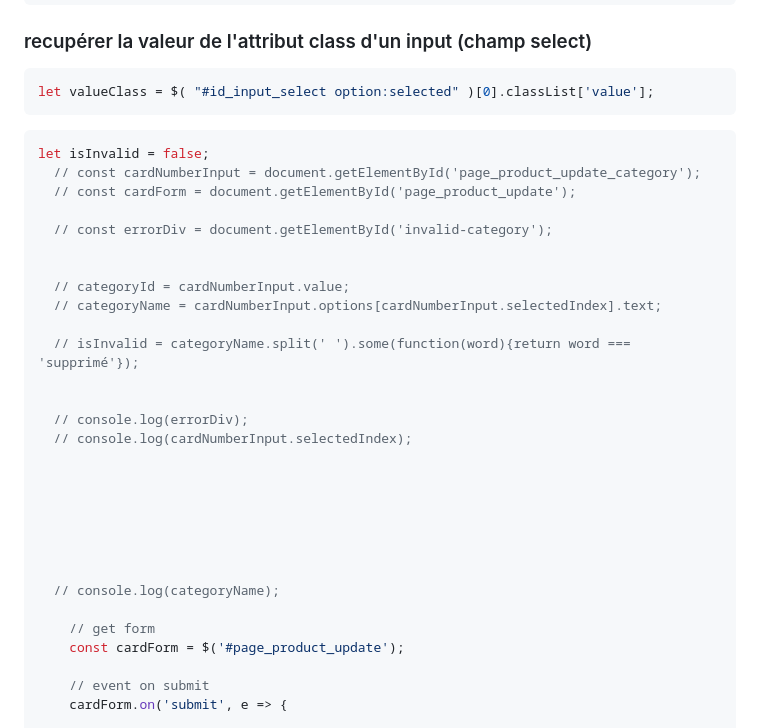
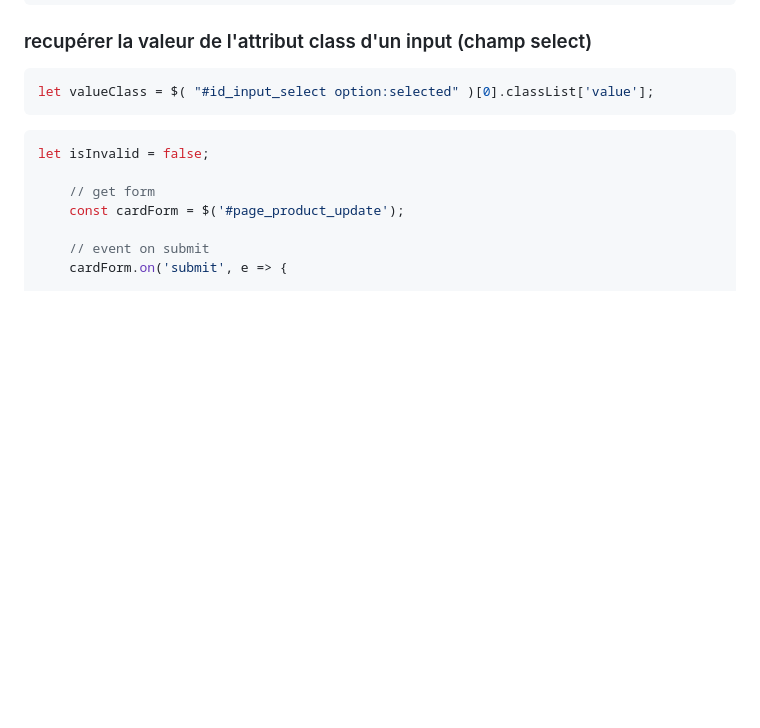
Before and after one commit to jonas18121/help, a Markdown page: JavaScript/doc/astuce.md, the part around the change printed below. Rendered like a GitHub page; blank space fills up the shorter version.

````diff
--- a/JavaScript/doc/astuce.md
+++ b/JavaScript/doc/astuce.md
@@ -45,28 +45,6 @@ let valueClass = $( "#id_input_select option:selected" )[0].classList['value'];
 
 ```js
 let isInvalid = false;
-  // const cardNumberInput = document.getElementById('page_product_update_category');
-  // const cardForm = document.getElementById('page_product_update');
-
-  // const errorDiv = document.getElementById('invalid-category');
-
-
-  // categoryId = cardNumberInput.value;
-  // categoryName = cardNumberInput.options[cardNumberInput.selectedIndex].text;
-
-  // isInvalid = categoryName.split(' ').some(function(word){return word === 'supprimé'});
-
-
-  // console.log(errorDiv);
-  // console.log(cardNumberInput.selectedIndex);
-
-
-
-
-
-
-
-  // console.log(categoryName);
 
     // get form
     const cardForm = $('#page_product_update');
````
Also changed, not shown: other parts of JavaScript/doc/astuce.md (+42 -0 lines).
